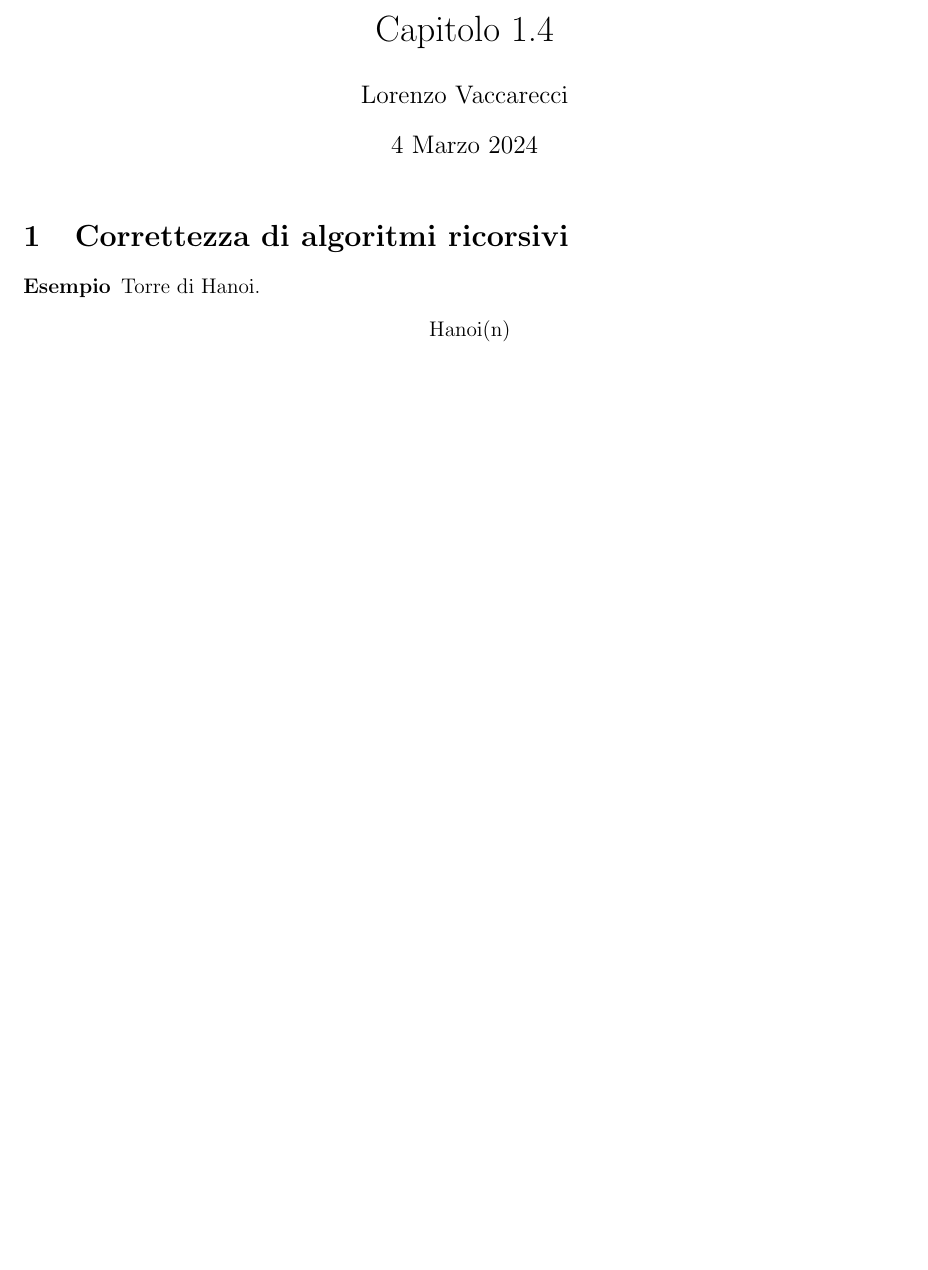
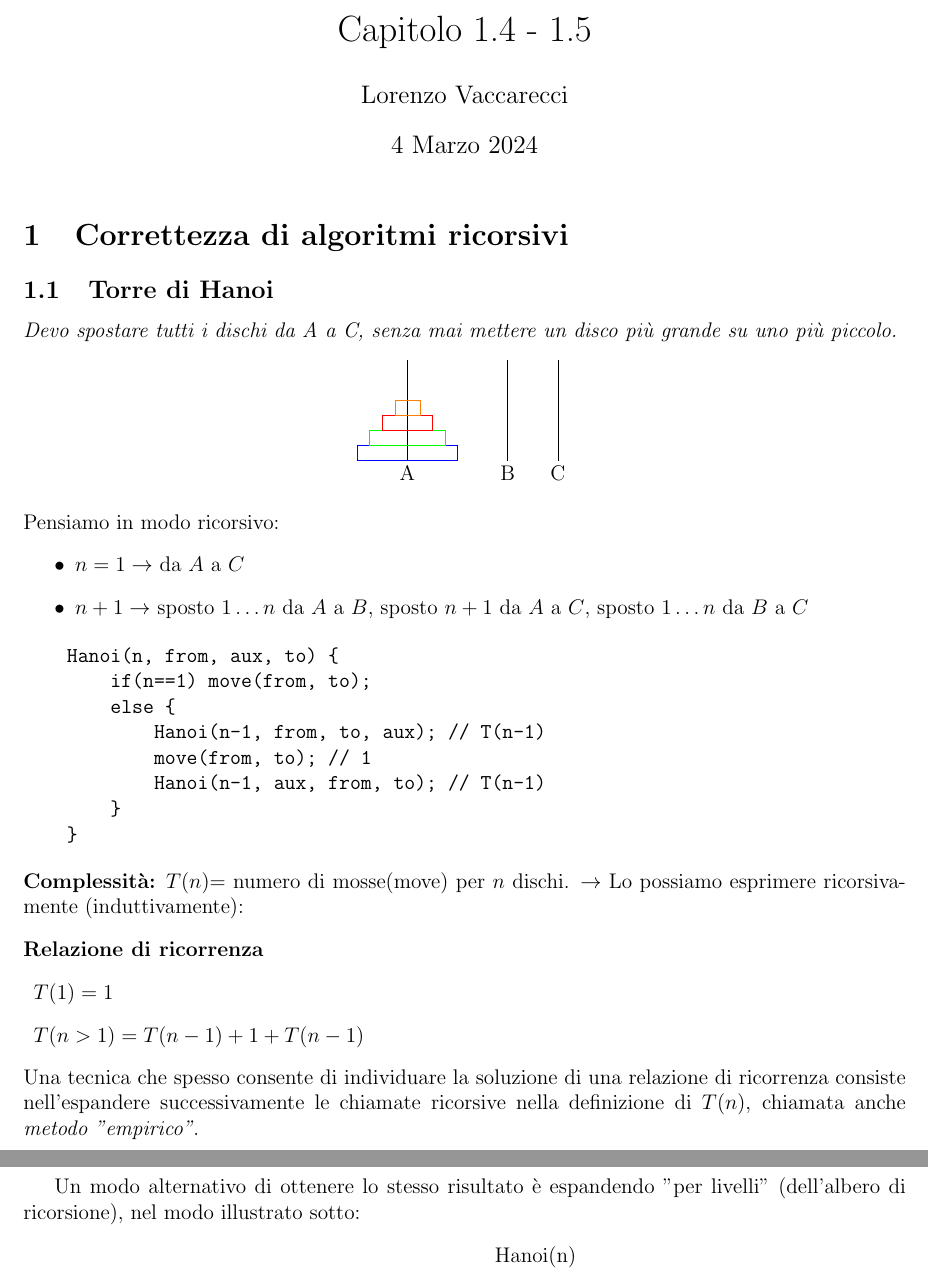
Before and after one commit to GekkeijuITA/APA, a LaTeX document (Appunti Latex/Capitolo_1.4.tex): part of the page before the commit and two parts of pages 1 and 2 of 2 after it, the two joined at a grey line, cut so that both start at the same text, the shorter picture padded with empty space. Compiled offline with pdfLaTeX.

Commit message:
Capitolo 1.4-1.5

```diff
--- a/Appunti Latex/Capitolo_1.4.tex
+++ b/Appunti Latex/Capitolo_1.4.tex
@@ -19,7 +18,44 @@
 \begin{document}
 \maketitle
 \section{Correttezza di algoritmi ricorsivi}
+\subsection{Torre di Hanoi}
+\textit{Devo spostare tutti i dischi da A a C, senza mai mettere un disco più grande su uno più piccolo.}
+\begin{center}
+    \begin{tikzpicture}
+        \draw (0,0) -- (0,2);
+        \draw[draw=blue] (-1,0) rectangle ++(2,0.3);
+        \draw[draw=green] (-0.75,0.3) rectangle ++(1.5,0.3);
+        \draw[draw=red] (-0.5,0.6) rectangle ++(1,0.3);
+        \draw[draw=orange] (-0.25,0.9) rectangle ++(0.5,0.3);
+        \draw (2,0) -- (2,2);
+        \draw (3,0) -- (3,2);
+        \node at (0,-0.25) {A};
+        \node at (2,-0.25) {B};
+        \node at (3,-0.25) {C};
+    \end{tikzpicture}
+\end{center}
+Pensiamo in modo ricorsivo:
+\begin{itemize}
+    \item $n=1 \rightarrow$ da $A$ a $C$
+    \item $n+1 \rightarrow$ sposto $1\dots n$ da $A$ a $B$, sposto $n+1$ da $A$ a $C$, sposto $1\dots n$ da $B$ a $C$
+\end{itemize}
+\begin{verbatim}
+    Hanoi(n, from, aux, to) {
+        if(n==1) move(from, to);
+        else {
+            Hanoi(n-1, from, to, aux); // T(n-1)
+            move(from, to); // 1
+            Hanoi(n-1, aux, from, to); // T(n-1)
+        }
+    }
+\end{verbatim}
+\textbf{Complessità:} $T(n)$= numero di mosse(move) per $n$ dischi. $\rightarrow$ Lo possiamo esprimere ricorsivamente (induttivamente):
 \begin{description}
-    \item[Esempio] Torre di Hanoi.
-    \item[] \Tree[.Hanoi(n) [.Hanoi(n-1) [.Hanoi(n-2) ] [.Hanoi(n-2) ] ] [.Hanoi(n-1) [.Hanoi(n-2) ] [.Hanoi(n-2) ] ] ]
+    \item[Relazione di ricorrenza]
+    \item[]  $T(1)=1$
+    \item[] $T(n>1)=T(n-1)+1+T(n-1)$
 \end{description}
+Una tecnica che spesso consente di individuare la soluzione di una relazione di ricorrenza consiste nell'espandere successivamente le chiamate ricorsive nella definizione di $T(n)$, chiamata anche \textit{metodo "empirico"}.\newpage
+Un modo alternativo di ottenere lo stesso risultato è espandendo "per livelli" (dell'albero di ricorsione), nel modo illustrato sotto:
+\begin{center}
+    \Tree
@@ -25,0 +76 @@
+\end{center}
```
Also changed, not shown: Appunti Latex/Capitolo_1.4.pdf, Appunti Latex/Capitolo_1.4.tex (33 more changed lines).
